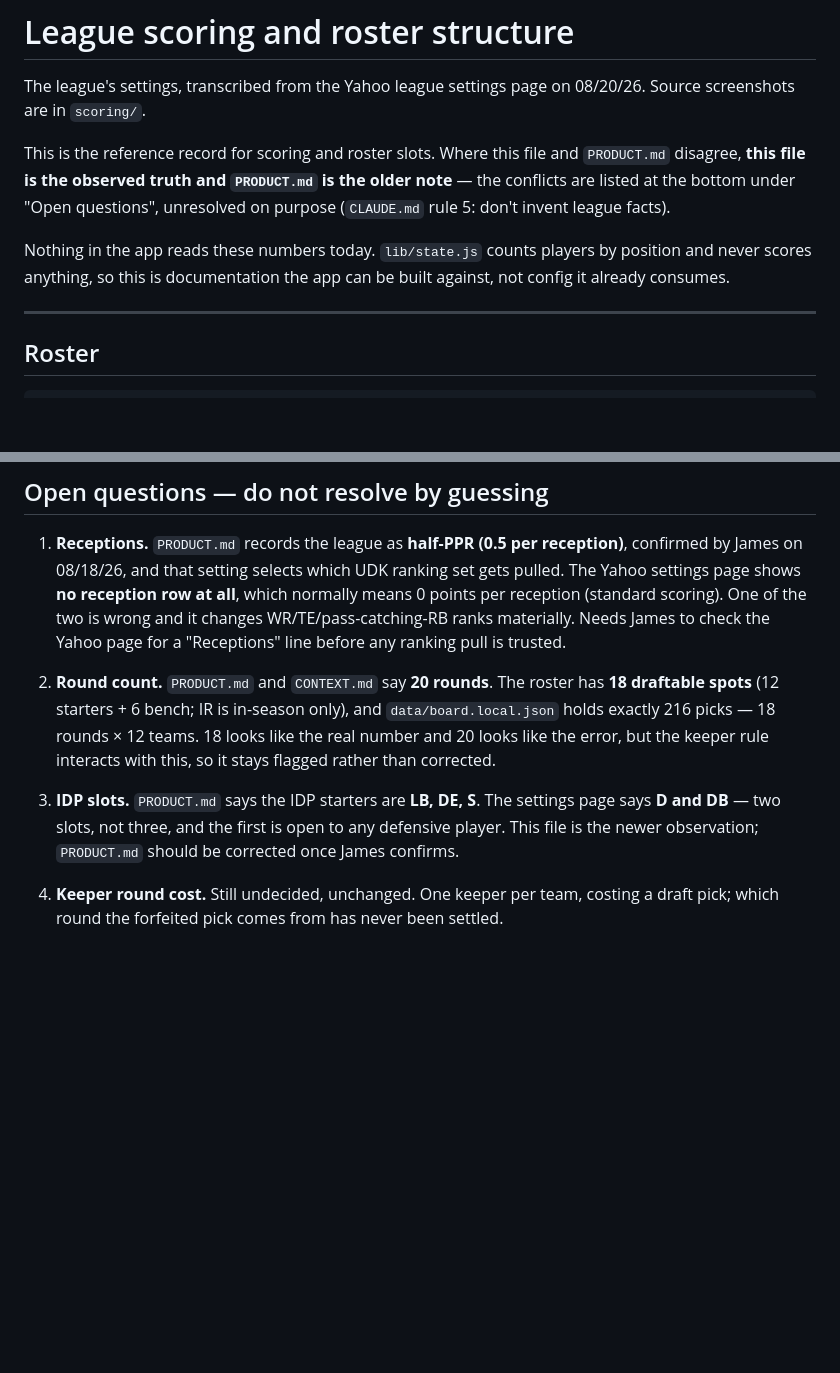
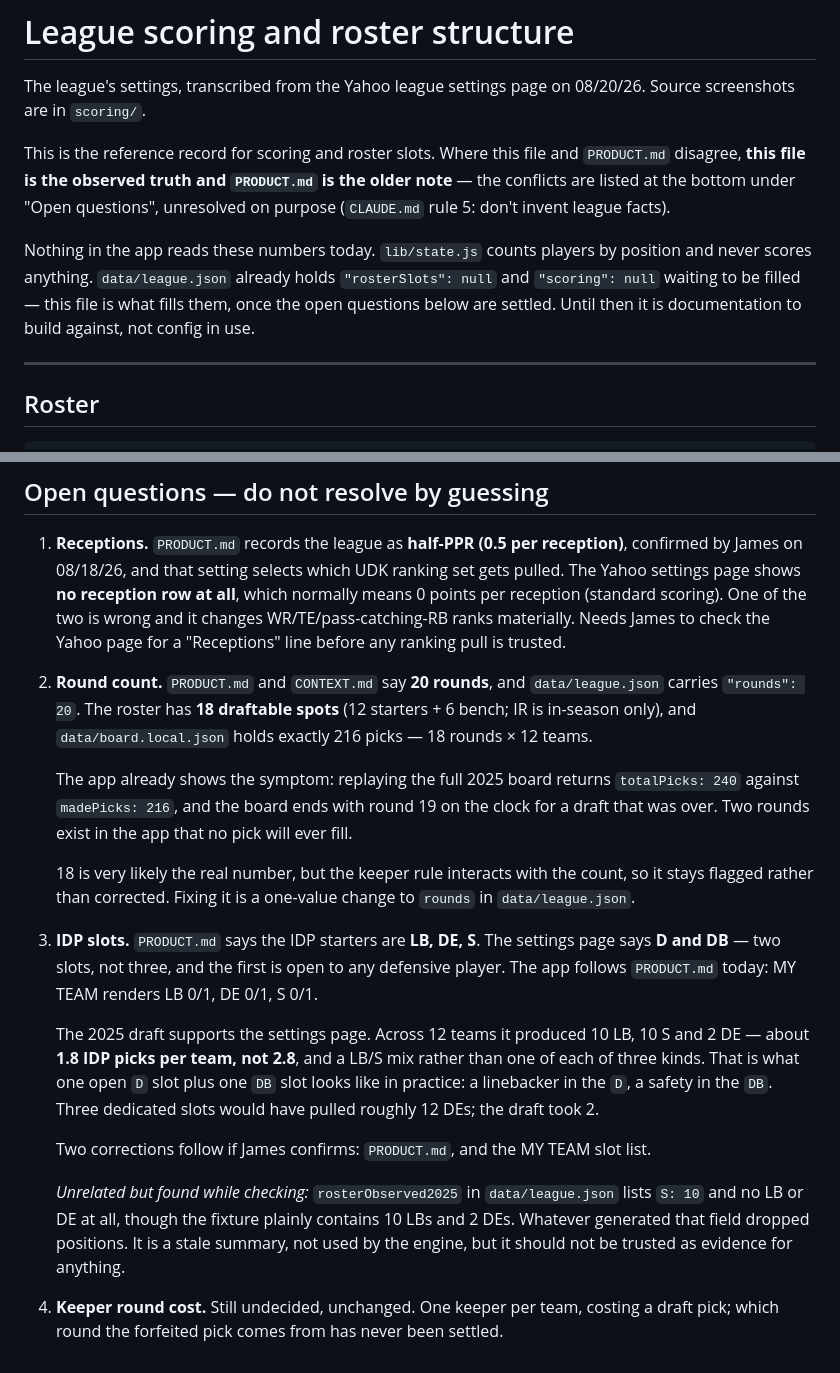
Before and after one commit to james-corr/e3draft, a Markdown page: SCORING.md, 2 parts joined by grey strips. GitHub-like rendering; blank space fills up the shorter version.

Commit message:
Add the evidence behind the round-count and IDP-slot questions
The 2025 replay returns 240 total picks against 216 made and ends on round 19,
and the 2025 draft took ~1.8 IDP players per team in a LB/S mix rather than the
~2.8 three dedicated slots would imply. Point at the null rosterSlots and
scoring fields in data/league.json as where this lands once James confirms.

Co-Authored-By: Claude Opus 5 <noreply@anthropic.com>

```diff
--- a/SCORING.md
+++ b/SCORING.md
@@ -14,8 +14,9 @@ conflicts are listed at the bottom under "Open questions", unresolved on purpose
 rule 5: don't invent league facts).
 
 Nothing in the app reads these numbers today. `lib/state.js` counts players by position and
-never scores anything, so this is documentation the app can be built against, not config it
-already consumes.
+never scores anything. `data/league.json` already holds `"rosterSlots": null` and
+`"scoring": null` waiting to be filled — this file is what fills them, once the open questions
+below are settled. Until then it is documentation to build against, not config in use.
 
 ---
 
@@ -140,15 +141,34 @@ why the 85 LBs and 47 Ss in the pool matter more than the 34 DEs.
    ranks materially. Needs James to check the Yahoo page for a "Receptions" line before any
    ranking pull is trusted.
 
-2. **Round count.** `PRODUCT.md` and `CONTEXT.md` say **20 rounds**. The roster has **18
-   draftable spots** (12 starters + 6 bench; IR is in-season only), and `data/board.local.json`
-   holds exactly 216 picks — 18 rounds × 12 teams. 18 looks like the real number and 20 looks
-   like the error, but the keeper rule interacts with this, so it stays flagged rather than
-   corrected.
+2. **Round count.** `PRODUCT.md` and `CONTEXT.md` say **20 rounds**, and `data/league.json`
+   carries `"rounds": 20`. The roster has **18 draftable spots** (12 starters + 6 bench; IR is
+   in-season only), and `data/board.local.json` holds exactly 216 picks — 18 rounds × 12 teams.
+
+   The app already shows the symptom: replaying the full 2025 board returns `totalPicks: 240`
+   against `madePicks: 216`, and the board ends with round 19 on the clock for a draft that was
+   over. Two rounds exist in the app that no pick will ever fill.
+
+   18 is very likely the real number, but the keeper rule interacts with the count, so it stays
+   flagged rather than corrected. Fixing it is a one-value change to `rounds` in
+   `data/league.json`.
 
 3. **IDP slots.** `PRODUCT.md` says the IDP starters are **LB, DE, S**. The settings page says
-   **D and DB** — two slots, not three, and the first is open to any defensive player. This
-   file is the newer observation; `PRODUCT.md` should be corrected once James confirms.
+   **D and DB** — two slots, not three, and the first is open to any defensive player. The app
+   follows `PRODUCT.md` today: MY TEAM renders LB 0/1, DE 0/1, S 0/1.
+
+   The 2025 draft supports the settings page. Across 12 teams it produced 10 LB, 10 S and 2 DE
+   — about **1.8 IDP picks per team, not 2.8**, and a LB/S mix rather than one of each of three
+   kinds. That is what one open `D` slot plus one `DB` slot looks like in practice: a linebacker
+   in the `D`, a safety in the `DB`. Three dedicated slots would have pulled roughly 12 DEs;
+   the draft took 2.
+
+   Two corrections follow if James confirms: `PRODUCT.md`, and the MY TEAM slot list.
+
+   *Unrelated but found while checking:* `rosterObserved2025` in `data/league.json` lists
+   `S: 10` and no LB or DE at all, though the fixture plainly contains 10 LBs and 2 DEs.
+   Whatever generated that field dropped positions. It is a stale summary, not used by the
+   engine, but it should not be trusted as evidence for anything.
 
 4. **Keeper round cost.** Still undecided, unchanged. One keeper per team, costing a draft pick;
    which round the forfeited pick comes from has never been settled.
```
Also changed, not shown: CONTEXT.md (+2 -1 lines).
